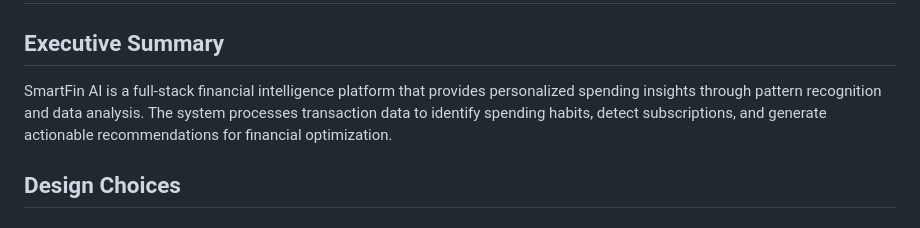
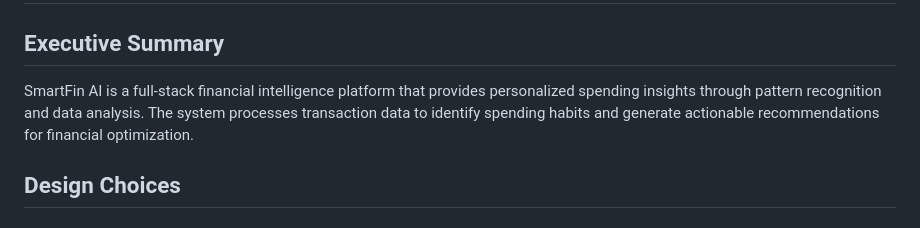
Before and after one commit to aaravnoronha/PaloAltoNetworksCaseStudy, a Markdown page: DOCUMENTATION.md, the part around the change. GitHub-like rendering.

```diff
--- a/DOCUMENTATION.md
+++ b/DOCUMENTATION.md
@@ -2,7 +2,7 @@
 
 ## Executive Summary
 
-SmartFin AI is a full-stack financial intelligence platform that provides personalized spending insights through pattern recognition and data analysis. The system processes transaction data to identify spending habits, detect subscriptions, and generate actionable recommendations for financial optimization.
+SmartFin AI is a full-stack financial intelligence platform that provides personalized spending insights through pattern recognition and data analysis. The system processes transaction data to identify spending habits and generate actionable recommendations for financial optimization.
 
 ## Design Choices
 
```
